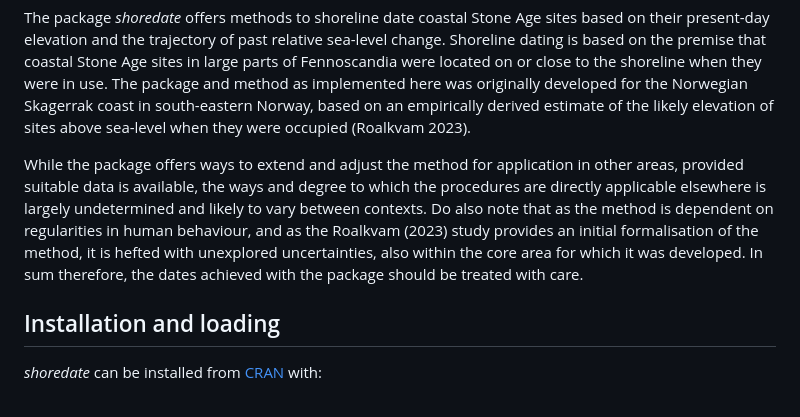
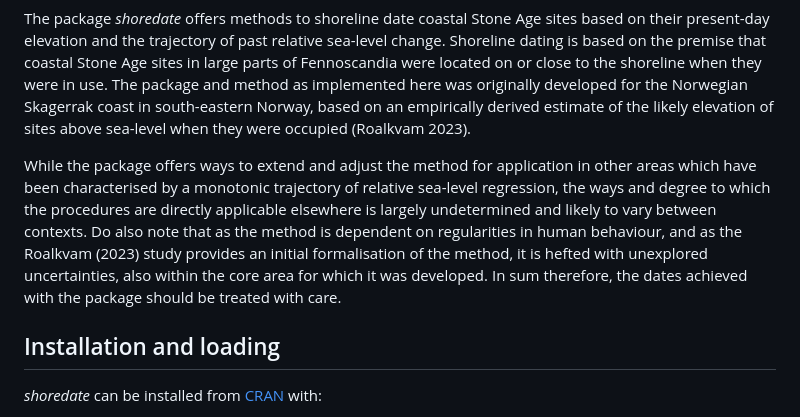
Before and after one commit to isakro/shoredate, a Markdown page: README.md, the part around the change. Drawn GitHub-style.

Commit message:
Updated documentation

```diff
--- a/README.md
+++ b/README.md
@@ -25,14 +25,15 @@ estimate of the likely elevation of sites above sea-level when they were
 occupied (Roalkvam 2023).
 
 While the package offers ways to extend and adjust the method for
-application in other areas, provided suitable data is available, the
-ways and degree to which the procedures are directly applicable
-elsewhere is largely undetermined and likely to vary between contexts.
-Do also note that as the method is dependent on regularities in human
-behaviour, and as the Roalkvam (2023) study provides an initial
-formalisation of the method, it is hefted with unexplored uncertainties,
-also within the core area for which it was developed. In sum therefore,
-the dates achieved with the package should be treated with care.
+application in other areas which have been characterised by a monotonic
+trajectory of relative sea-level regression, the ways and degree to
+which the procedures are directly applicable elsewhere is largely
+undetermined and likely to vary between contexts. Do also note that as
+the method is dependent on regularities in human behaviour, and as the
+Roalkvam (2023) study provides an initial formalisation of the method,
+it is hefted with unexplored uncertainties, also within the core area
+for which it was developed. In sum therefore, the dates achieved with
+the package should be treated with care.
 
 ## Installation and loading
 
```
Also changed, not shown: vignettes/shore-multipoint-1.png, vignettes/shore-plot_example_isobases-1.png, vignettes/shore-plot_example_isobases-2.png, vignettes/shore-plot_location-1.png, vignettes/shore-tpq_date-1.png, 5 other files.
